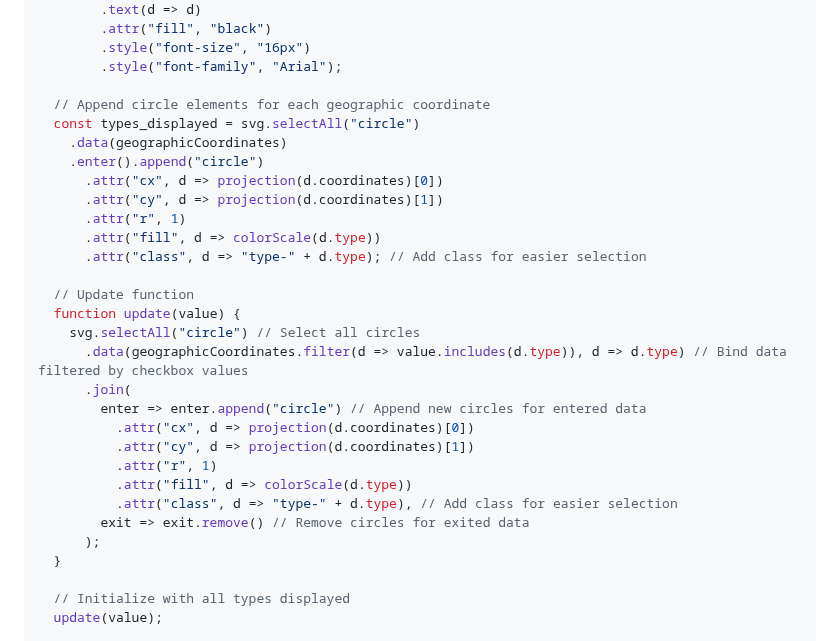
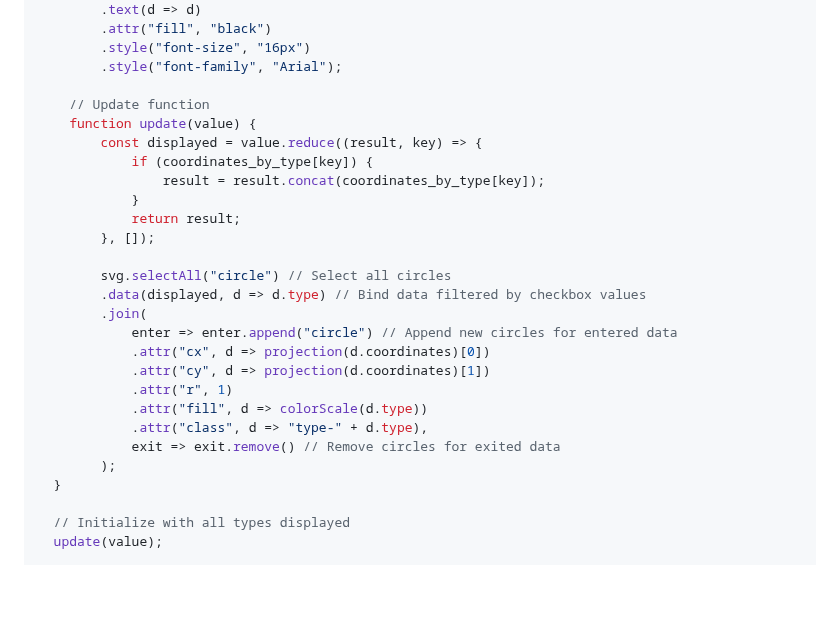
Before and after one commit to Datavisualiatie-UGent/project-dv24-3, a Markdown page: docs/index.md, the part around one of its changes. Drawn GitHub-style; blank space fills up the shorter version.

```diff
--- a/docs/index.md
+++ b/docs/index.md
@@ -148,29 +152,26 @@ function chart(value) {
         .style("font-size", "16px")
         .style("font-family", "Arial");
 
-  // Append circle elements for each geographic coordinate
-  const types_displayed = svg.selectAll("circle")
-    .data(geographicCoordinates)
-    .enter().append("circle")
-      .attr("cx", d => projection(d.coordinates)[0])
-      .attr("cy", d => projection(d.coordinates)[1])
-      .attr("r", 1)
-      .attr("fill", d => colorScale(d.type))
-      .attr("class", d => "type-" + d.type); // Add class for easier selection
+    // Update function
+    function update(value) {
+        const displayed = value.reduce((result, key) => {
+            if (coordinates_by_type[key]) {
+                result = result.concat(coordinates_by_type[key]);
+            }
+            return result;
+        }, []);
 
-  // Update function
-  function update(value) {
-    svg.selectAll("circle") // Select all circles
-      .data(geographicCoordinates.filter(d => value.includes(d.type)), d => d.type) // Bind data filtered by checkbox values
-      .join(
-        enter => enter.append("circle") // Append new circles for entered data
-          .attr("cx", d => projection(d.coordinates)[0])
-          .attr("cy", d => projection(d.coordinates)[1])
-          .attr("r", 1)
-          .attr("fill", d => colorScale(d.type))
-          .attr("class", d => "type-" + d.type), // Add class for easier selection
-        exit => exit.remove() // Remove circles for exited data
-      );
+        svg.selectAll("circle") // Select all circles
+        .data(displayed, d => d.type) // Bind data filtered by checkbox values
+        .join(
+            enter => enter.append("circle") // Append new circles for entered data
+            .attr("cx", d => projection(d.coordinates)[0])
+            .attr("cy", d => projection(d.coordinates)[1])
+            .attr("r", 1)
+            .attr("fill", d => colorScale(d.type))
+            .attr("class", d => "type-" + d.type),
+            exit => exit.remove() // Remove circles for exited data
+        );
   }
 
   // Initialize with all types displayed
```
Also changed, not shown: other parts of docs/index.md (+38 -35 lines).
